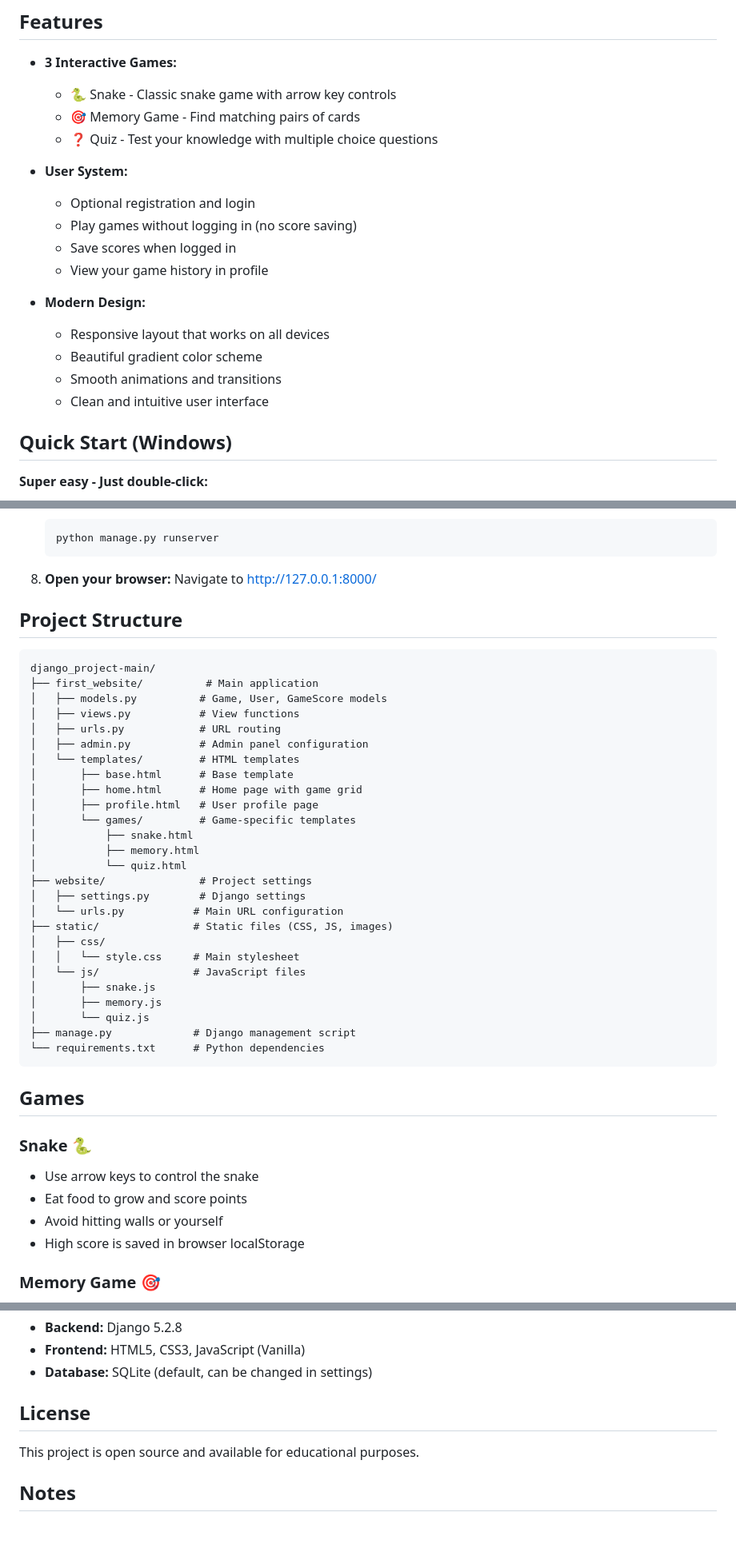
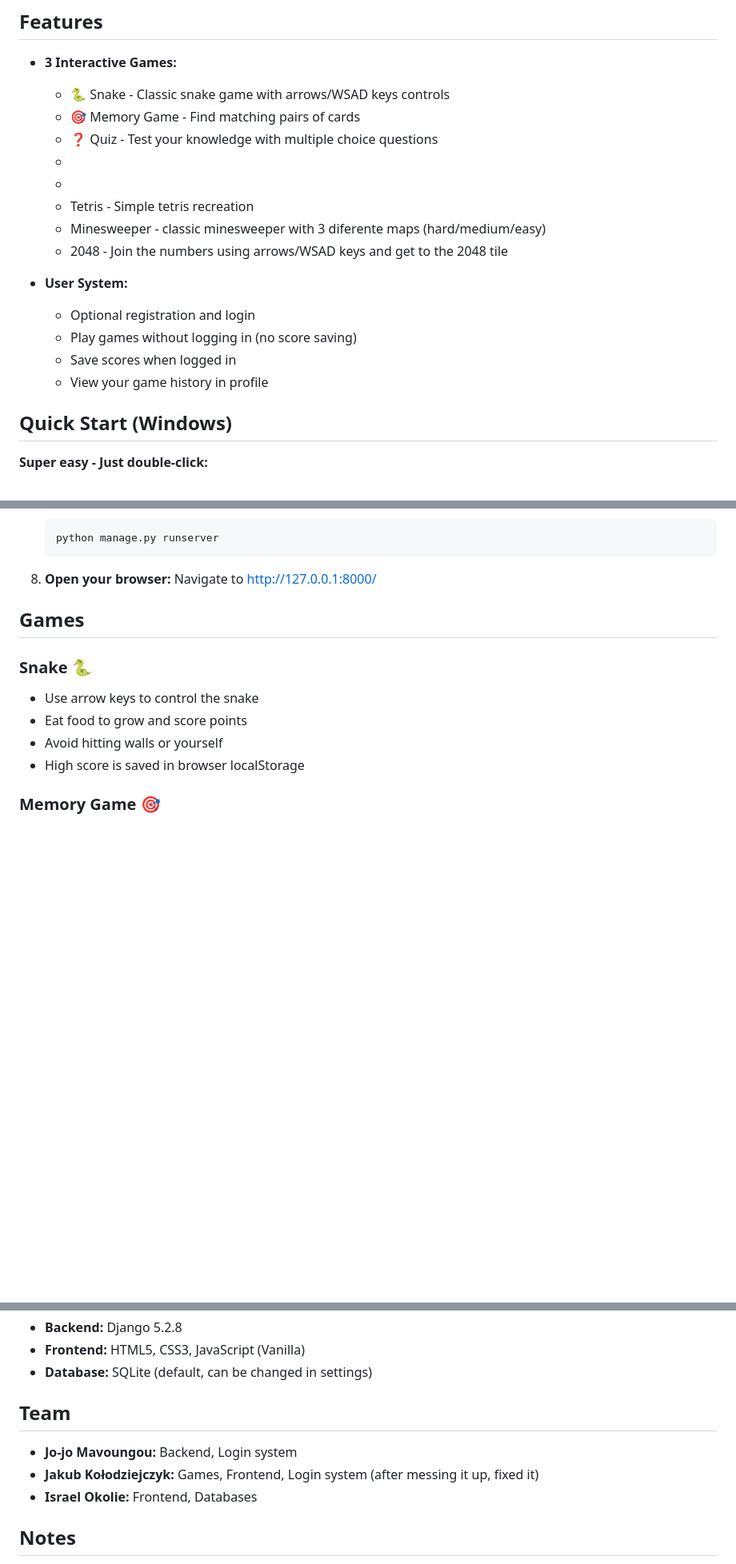
Before and after one commit to jomav123/django_project, a Markdown page: README.md, 3 parts joined by grey strips. Shown at 80% size. GitHub-like rendering; blank space fills up the shorter version.

Commit message:
Revise game controls and add team section
Updated game controls and added team members to the README.

````diff
--- a/README.md
+++ b/README.md
@@ -5,21 +5,20 @@ A modern web-based gaming platform built with Django, featuring multiple interac
 ## Features
 
 - **3 Interactive Games:**
-  - 🐍 Snake - Classic snake game with arrow key controls
+  - 🐍 Snake - Classic snake game with arrows/WSAD keys controls
   - 🎯 Memory Game - Find matching pairs of cards
   - ❓ Quiz - Test your knowledge with multiple choice questions
+  -
+  -
+  - Tetris - Simple tetris recreation
+  - Minesweeper - classic minesweeper with 3 diferente maps (hard/medium/easy)
+  - 2048 -  Join the numbers using arrows/WSAD keys and get to the 2048 tile
 
 - **User System:**
   - Optional registration and login
   - Play games without logging in (no score saving)
   - Save scores when logged in
   - View your game history in profile
-
-- **Modern Design:**
-  - Responsive layout that works on all devices
-  - Beautiful gradient color scheme
-  - Smooth animations and transitions
-  - Clean and intuitive user interface
 
 ## Quick Start (Windows)
 
@@ -98,36 +97,6 @@ That's it! One file does everything! 🚀
 8. **Open your browser:**
    Navigate to http://127.0.0.1:8000/
 
-## Project Structure
-
-```
-django_project-main/
-├── first_website/          # Main application
-│   ├── models.py          # Game, User, GameScore models
-│   ├── views.py           # View functions
-│   ├── urls.py            # URL routing
-│   ├── admin.py           # Admin panel configuration
-│   └── templates/         # HTML templates
-│       ├── base.html      # Base template
-│       ├── home.html      # Home page with game grid
-│       ├── profile.html   # User profile page
-│       └── games/         # Game-specific templates
-│           ├── snake.html
-│           ├── memory.html
-│           └── quiz.html
-├── website/               # Project settings
-│   ├── settings.py        # Django settings
-│   └── urls.py           # Main URL configuration
-├── static/               # Static files (CSS, JS, images)
-│   ├── css/
-│   │   └── style.css     # Main stylesheet
-│   └── js/               # JavaScript files
-│       ├── snake.js
-│       ├── memory.js
-│       └── quiz.js
-├── manage.py             # Django management script
-└── requirements.txt      # Python dependencies
-```
 
 ## Games
 
@@ -178,9 +147,11 @@ django_project-main/
 - **Frontend:** HTML5, CSS3, JavaScript (Vanilla)
 - **Database:** SQLite (default, can be changed in settings)
 
-## License
+## Team
 
-This project is open source and available for educational purposes.
+- **Jo-jo Mavoungou:** Backend, Login system
+- **Jakub Kołodziejczyk:** Games, Frontend, Login system (after messing it up, fixed it)
+- **Israel Okolie:** Frontend, Databases
 
 ## Notes
 
````
